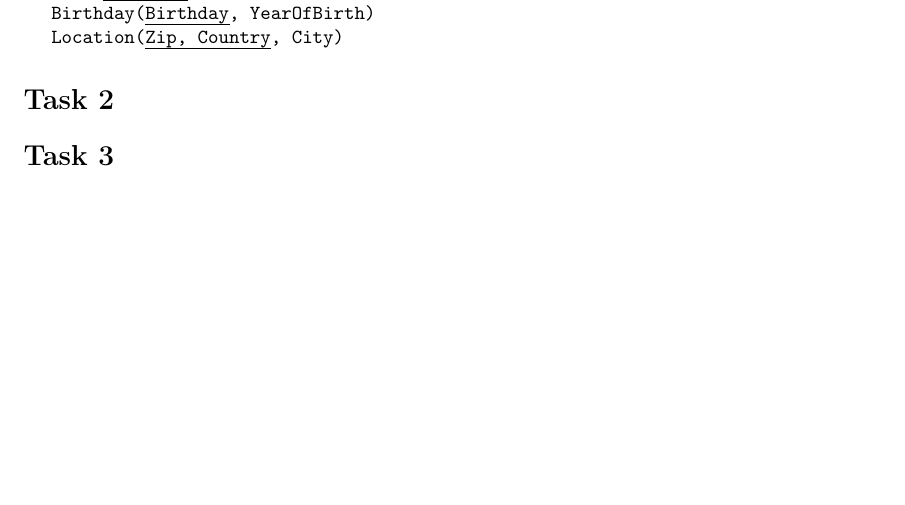
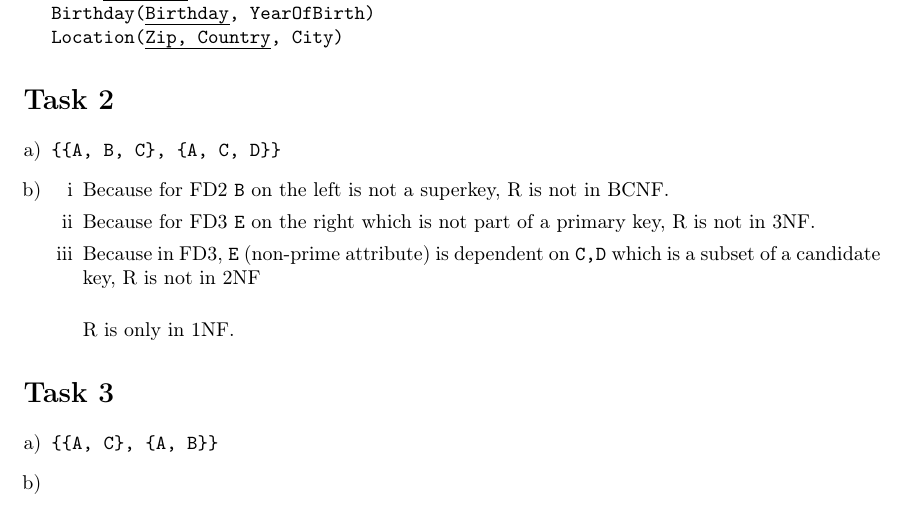
Before and after one commit to jannick1312/DataBaseSystemsExercises, a LaTeX problem sheet (Ex3/Exercise.tex): part of page 2 of 2 before the commit and part of page 2 of 3 after it, cut so that both start at the same text, the shorter picture padded with empty space. Compiled offline with pdfLaTeX.

Commit message:
solves 2 and starts 3

```diff
--- a/Ex3/Exercise.tex
+++ b/Ex3/Exercise.tex
@@ -101,8 +101,23 @@
 \end{enumerate}
 
 \task{}
+\begin{enumerate}[a)]
+    \item \texttt{\{\{A, B, C\}, \{A, C, D\}\}}
+    \item
+    \begin{enumerate}[i]
+        \item Because for FD2 \texttt{B} on the left is not a superkey, R is not in BCNF.
+        \item Because for FD3 \texttt{E} on the right which is not part of a primary key, R is not in 3NF.
+        \item Because in FD3, \texttt{E} (non-prime attribute) is dependent on \texttt{C,D} which is a subset of a candidate key, R is not in 2NF \newline
+
+        R is only in 1NF.
+    \end{enumerate}
+\end{enumerate}
 
 \task{}
+\begin{enumerate}[a)]
+    \item \texttt{\{\{A, C\}, \{A, B\}\}}
+    \item
+\end{enumerate}
 
 \task{}
 
```
Also changed, not shown: Ex3/Exercise.pdf.
